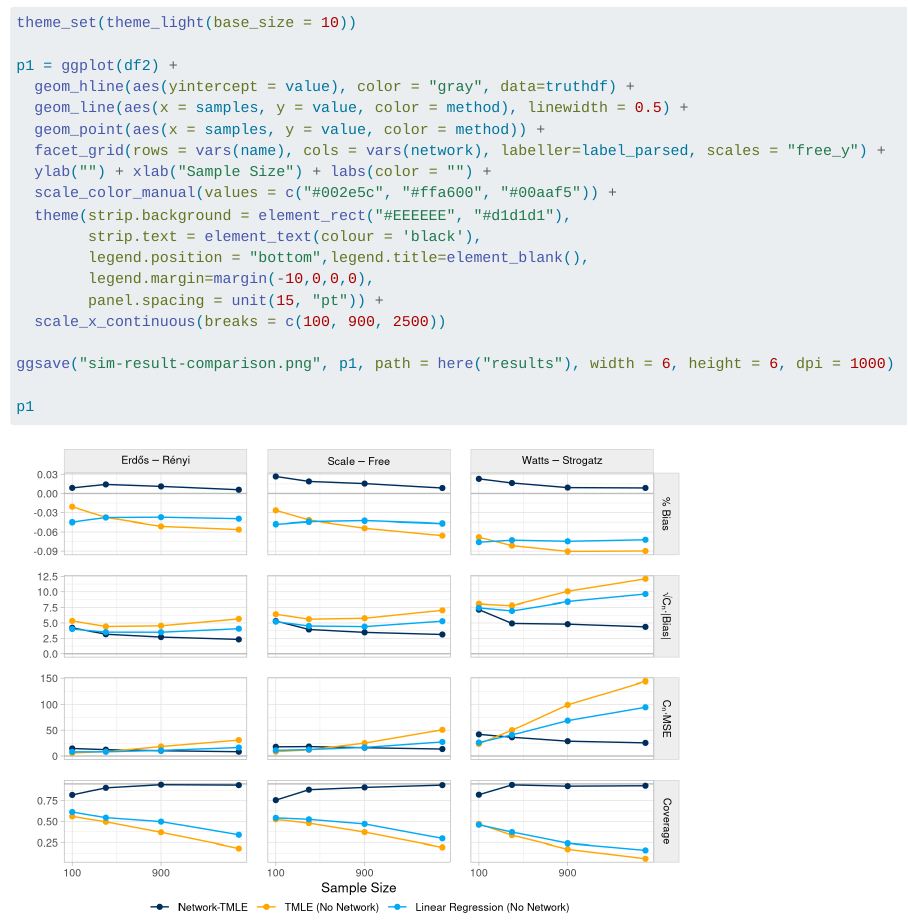
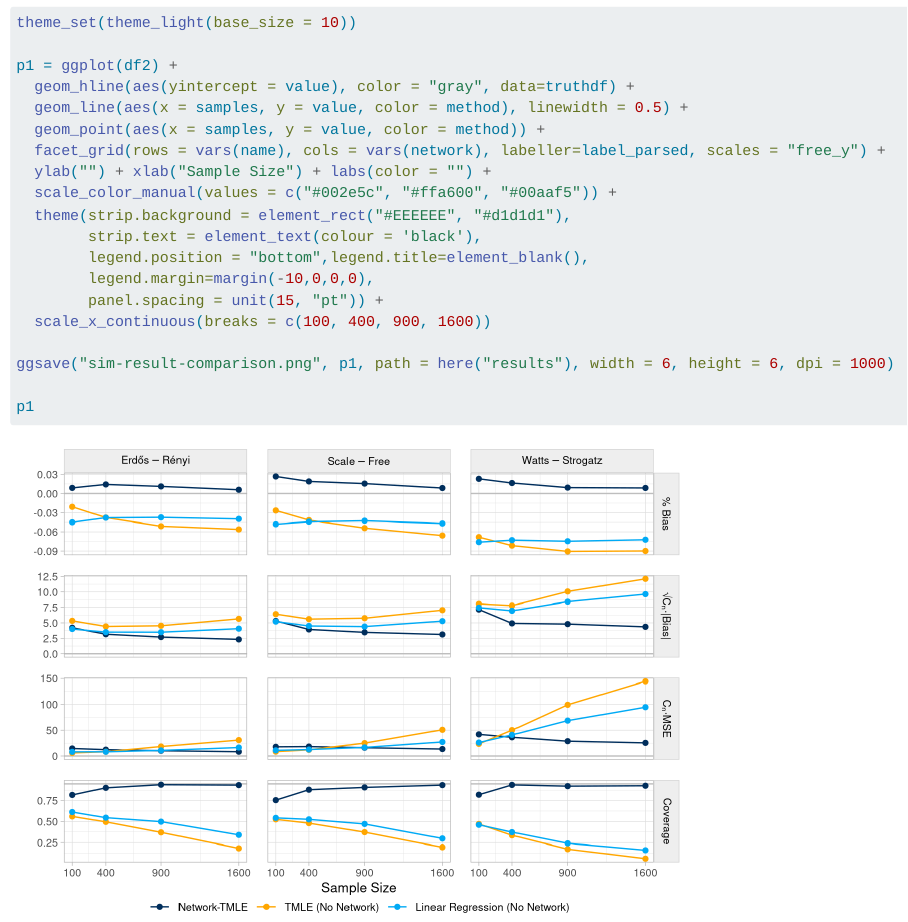
Before and after one commit to salbalkus/pub-code-mtp-interfere, a Quarto document (analysis/sim-analysis.qmd): the page in a window 1100 px wide, from 2780 px down. Rendered offline with R 4.5, knitr and Pandoc in place of Quarto, with nearby package versions; long lines of code are wrapped.

Commit message:
update simulation comparison

```diff
--- a/analysis/sim-analysis.qmd
+++ b/analysis/sim-analysis.qmd
@@ -81,7 +81,7 @@ p1 = ggplot(df2) +
         legend.position = "bottom",legend.title=element_blank(),
         legend.margin=margin(-10,0,0,0),
         panel.spacing = unit(15, "pt")) +
-  scale_x_continuous(breaks = c(100, 900, 2500))
+  scale_x_continuous(breaks = c(100, 400, 900, 1600))
 
 ggsave("sim-result-comparison.png", p1, path = here("results"), width = 6, height = 6, dpi = 1000)
 
```
Also changed, not shown: results/sim-result-comparison.png.
